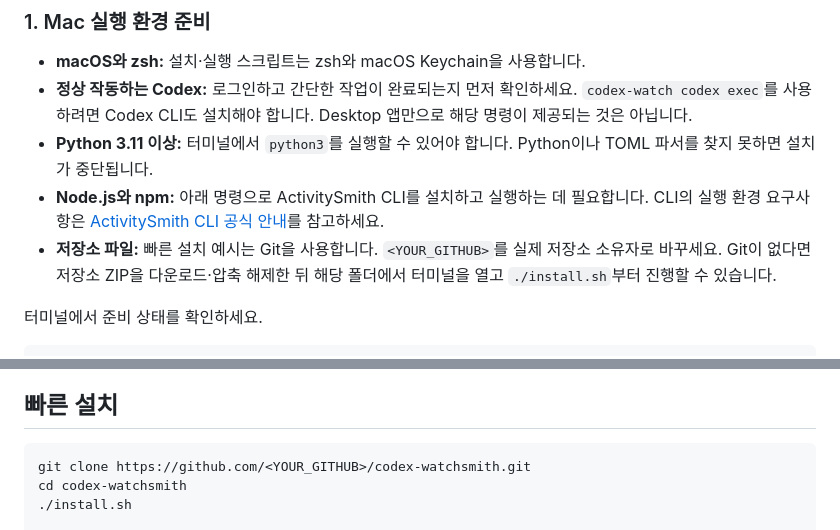
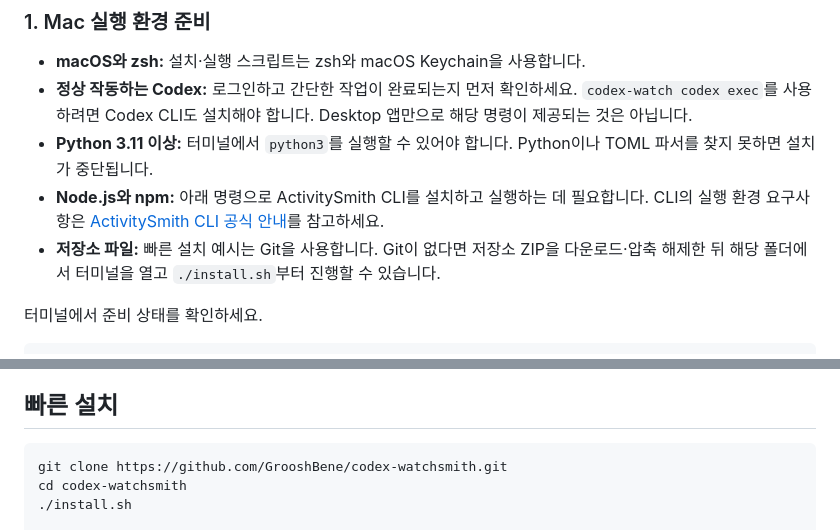
Before and after one commit to GrooshBene/codex-watchsmith, a Markdown page: README.ko.md, 2 parts joined by grey strips. GitHub-like rendering.

Commit message:
chore: Update README quick start commands

````diff
--- a/README.ko.md
+++ b/README.ko.md
@@ -38,7 +38,7 @@ Watchsmith는 이미 사용하는 Codex에 알림 기능을 연결하는 애드
 - **정상 작동하는 Codex:** 로그인하고 간단한 작업이 완료되는지 먼저 확인하세요. `codex-watch codex exec`를 사용하려면 Codex CLI도 설치해야 합니다. Desktop 앱만으로 해당 명령이 제공되는 것은 아닙니다.
 - **Python 3.11 이상:** 터미널에서 `python3`를 실행할 수 있어야 합니다. Python이나 TOML 파서를 찾지 못하면 설치가 중단됩니다.
 - **Node.js와 npm:** 아래 명령으로 ActivitySmith CLI를 설치하고 실행하는 데 필요합니다. CLI의 실행 환경 요구사항은 [ActivitySmith CLI 공식 안내](https://activitysmith.com/sdks/cli)를 참고하세요.
-- **저장소 파일:** 빠른 설치 예시는 Git을 사용합니다. `<YOUR_GITHUB>`를 실제 저장소 소유자로 바꾸세요. Git이 없다면 저장소 ZIP을 다운로드·압축 해제한 뒤 해당 폴더에서 터미널을 열고 `./install.sh`부터 진행할 수 있습니다.
+- **저장소 파일:** 빠른 설치 예시는 Git을 사용합니다. Git이 없다면 저장소 ZIP을 다운로드·압축 해제한 뒤 해당 폴더에서 터미널을 열고 `./install.sh`부터 진행할 수 있습니다.
 
 터미널에서 준비 상태를 확인하세요.
 
@@ -80,7 +80,7 @@ MCP 인증과 CLI용 API Key는 별개입니다. MCP는 에이전트가 직접
 ## 빠른 설치
 
 ```bash
-git clone https://github.com/<YOUR_GITHUB>/codex-watchsmith.git
+git clone https://github.com/GrooshBene/codex-watchsmith.git
 cd codex-watchsmith
 ./install.sh
 
````
Also changed, not shown: README.md (+2 -2 lines).
